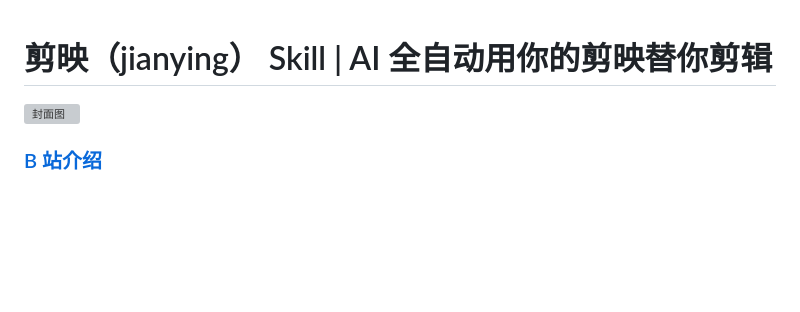
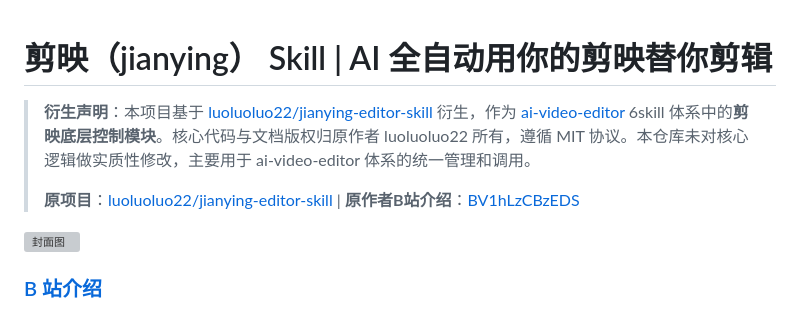
Before and after one commit to beimeibeile/jianying-editor, a Markdown page: README.md, the part around the change. Drawn GitHub-style; blank space fills up the shorter version; grey boxes are pictures that could not be loaded.

Commit message:
docs: 添加衍生声明，明确基于luoluoluo22/jianying-editor-skill，作为ai-video-editor 6skill体系的剪映底层控制模块

```diff
--- a/README.md
+++ b/README.md
@@ -1,4 +1,9 @@
 # 剪映（jianying） Skill | AI 全自动用你的剪映替你剪辑
+
+> **衍生声明**：本项目基于 [luoluoluo22/jianying-editor-skill](https://github.com/luoluoluo22/jianying-editor-skill) 衍生，作为 [ai-video-editor](https://github.com/beimeibeile/ai-video-editor) 6skill 体系中的**剪映底层控制模块**。核心代码与文档版权归原作者 luoluoluo22 所有，遵循 MIT 协议。本仓库未对核心逻辑做实质性修改，主要用于 ai-video-editor 体系的统一管理和调用。
+>
+> **原项目**：[luoluoluo22/jianying-editor-skill](https://github.com/luoluoluo22/jianying-editor-skill) | **原作者B站介绍**：[BV1hLzCBzEDS](https://www.bilibili.com/video/BV1hLzCBzEDS/?vd_source=0eaa8407ec8edd1e9f2a0abf6e126bf6)
+
 ![封面图](assets/cover.png)
 
 ### [B 站介绍](https://www.bilibili.com/video/BV1hLzCBzEDS/?vd_source=0eaa8407ec8edd1e9f2a0abf6e126bf6)
```
